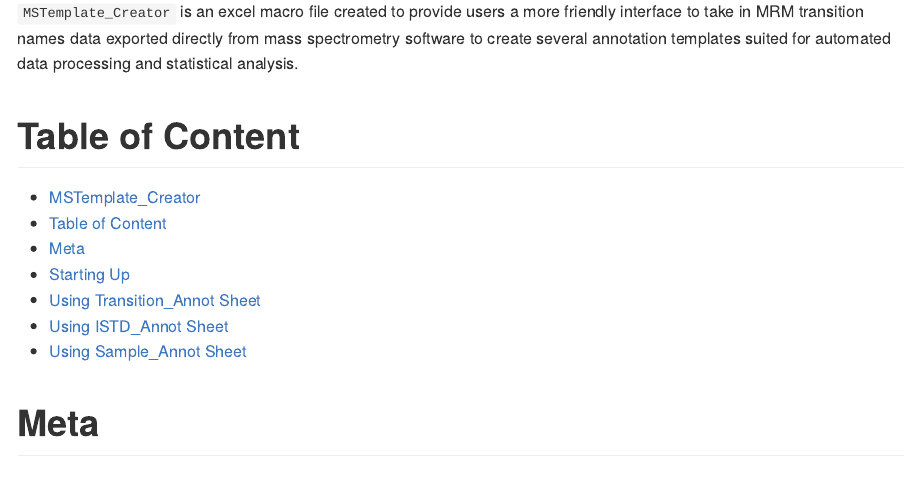
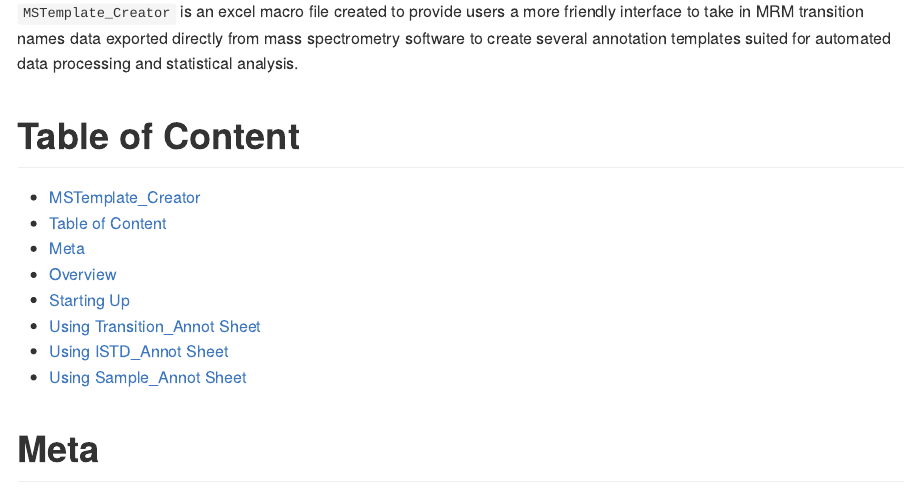
Before and after one commit to SLINGhub/MSTemplate_Creator, an R Markdown document (README.Rmd): the page in a window 1100 px wide, from 110 px down. The pictures show the output file README.md that the author committed with the source, drawn offline in the style of GitHub; badge pictures from the web are left out.

Commit message:
Add "Overview" in the content page

```diff
--- a/README.Rmd
+++ b/README.Rmd
@@ -27,6 +27,7 @@ knitr::opts_chunk$set(
 - [MSTemplate_Creator]
 - [Table of Content]
 - [Meta]
+- [Overview]
 - [Starting Up]
 - [Using Transition_Annot Sheet]
 - [Using ISTD_Annot Sheet]
```
Also changed, not shown: README.md.
